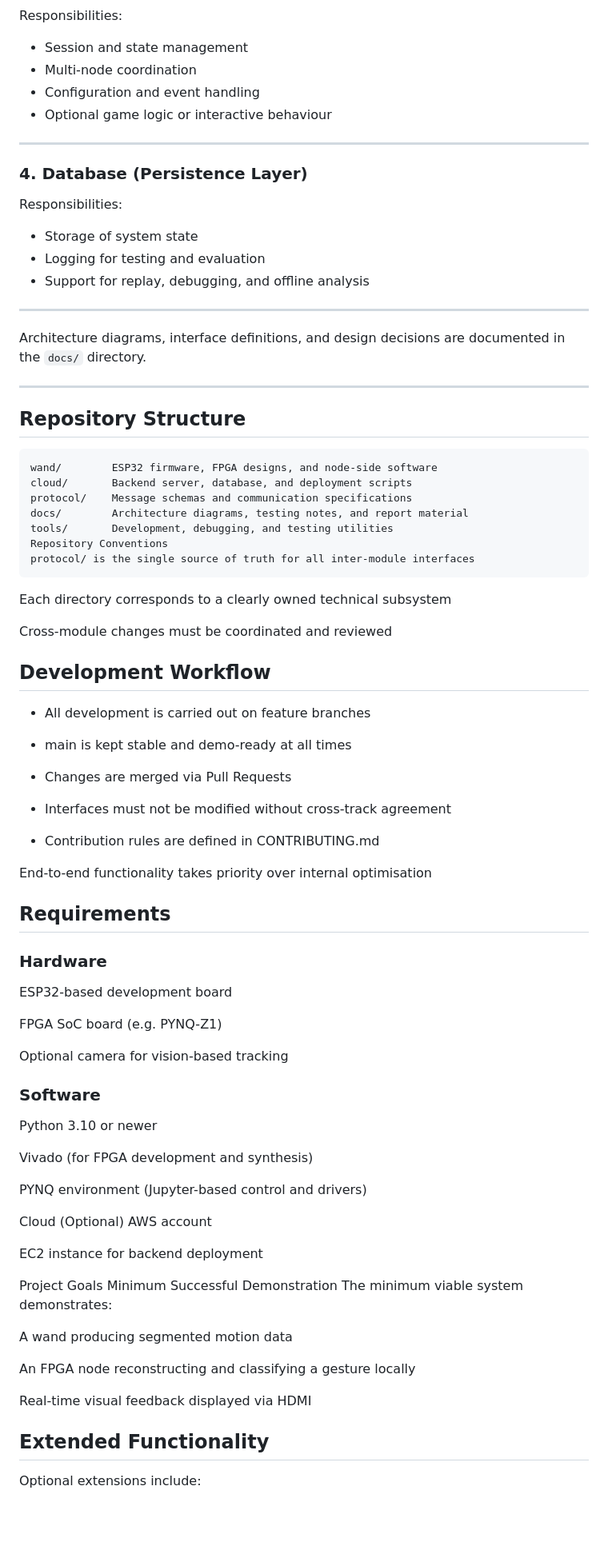
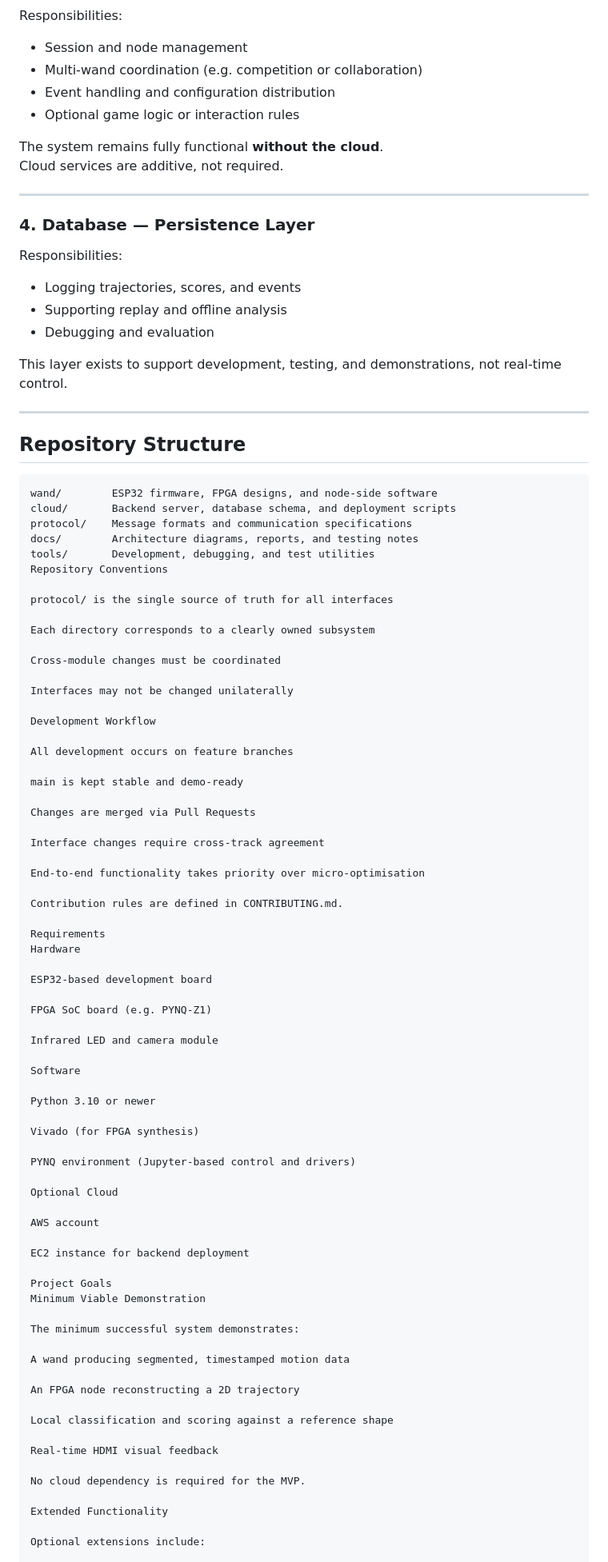
Before and after one commit to dydx404/Information-Processing_Group_10_fpga_wand, a Markdown page: README.md, the part around one of its changes. Shown at 80% size. Rendered like a GitHub page; blank space fills up the shorter version.

Commit message:
very limited update on responsibiliteis and group readme, responsibilities should be updated through a final vertion in final reports

````diff
--- a/README.md
+++ b/README.md
@@ -56,22 +70,23 @@ This layer performs **deterministic, low-latency processing**, with selected com
 
 Responsibilities:
-- Session and state management
-- Multi-node coordination
-- Configuration and event handling
-- Optional game logic or interactive behaviour
+- Session and node management
+- Multi-wand coordination (e.g. competition or collaboration)
+- Event handling and configuration distribution
+- Optional game logic or interaction rules
+
+The system remains fully functional **without the cloud**.
+Cloud services are additive, not required.
 
 ---
 
-### 4. Database (Persistence Layer)
+### 4. Database — Persistence Layer
 
 Responsibilities:
-- Storage of system state
-- Logging for testing and evaluation
-- Support for replay, debugging, and offline analysis
+- Logging trajectories, scores, and events
+- Supporting replay and offline analysis
+- Debugging and evaluation
 
----
-
-Architecture diagrams, interface definitions, and design decisions are documented in the `docs/` directory.
+This layer exists to support development, testing, and demonstrations, not real-time control.
 
 ---
 
@@ -79,62 +94,73 @@ Architecture diagrams, interface definitions, and design decisions are documente
 
 ```text
 wand/        ESP32 firmware, FPGA designs, and node-side software
-cloud/       Backend server, database, and deployment scripts
-protocol/    Message schemas and communication specifications
-docs/        Architecture diagrams, testing notes, and report material
-tools/       Development, debugging, and testing utilities
+cloud/       Backend server, database schema, and deployment scripts
+protocol/    Message formats and communication specifications
+docs/        Architecture diagrams, reports, and testing notes
+tools/       Development, debugging, and test utilities
 Repository Conventions
-protocol/ is the single source of truth for all inter-module interfaces
-```
 
-Each directory corresponds to a clearly owned technical subsystem
+protocol/ is the single source of truth for all interfaces
 
-Cross-module changes must be coordinated and reviewed
+Each directory corresponds to a clearly owned subsystem
 
-## Development Workflow
-- All development is carried out on feature branches
+Cross-module changes must be coordinated
 
-- main is kept stable and demo-ready at all times
+Interfaces may not be changed unilaterally
 
-- Changes are merged via Pull Requests
+Development Workflow
 
-- Interfaces must not be modified without cross-track agreement
+All development occurs on feature branches
 
-- Contribution rules are defined in CONTRIBUTING.md
+main is kept stable and demo-ready
 
-End-to-end functionality takes priority over internal optimisation
+Changes are merged via Pull Requests
 
-## Requirements
-### Hardware
+Interface changes require cross-track agreement
+
+End-to-end functionality takes priority over micro-optimisation
+
+Contribution rules are defined in CONTRIBUTING.md.
+
+Requirements
+Hardware
 
 ESP32-based development board
 
 FPGA SoC board (e.g. PYNQ-Z1)
 
-Optional camera for vision-based tracking
+Infrared LED and camera module
 
-### Software
+Software
+
 Python 3.10 or newer
 
-Vivado (for FPGA development and synthesis)
+Vivado (for FPGA synthesis)
 
 PYNQ environment (Jupyter-based control and drivers)
 
-Cloud (Optional)
+Optional Cloud
+
 AWS account
 
 EC2 instance for backend deployment
 
 Project Goals
-Minimum Successful Demonstration
-The minimum viable system demonstrates:
+Minimum Viable Demonstration
 
-A wand producing segmented motion data
+The minimum successful system demonstrates:
 
-An FPGA node reconstructing and classifying a gesture locally
+A wand producing segmented, timestamped motion data
 
-Real-time visual feedback displayed via HDMI
+An FPGA node reconstructing a 2D trajectory
 
-## Extended Functionality
+Local classification and scoring against a reference shape
+
+Real-time HDMI visual feedback
+
+No cloud dependency is required for the MVP.
+
+Extended Functionality
+
 Optional extensions include:
 
````
Also changed, not shown: other parts of README.md (+47 -28 lines), docs/group/technical-roles-and-ownership.md (+165 -92 lines).
